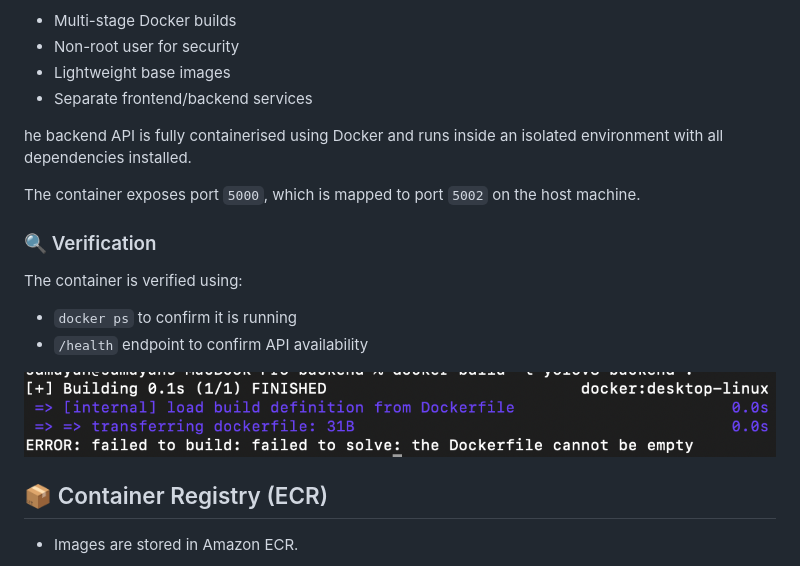
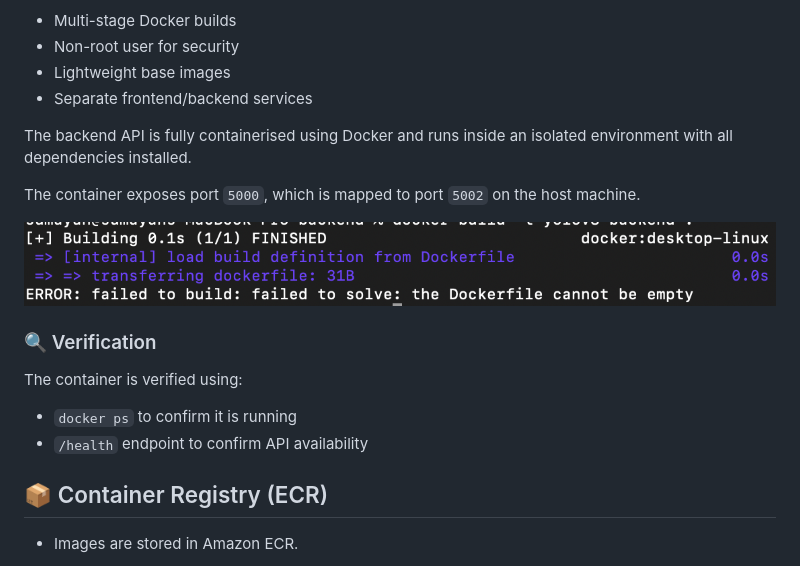
Before and after one commit to 39WA/The-ECS-Project-MLOps-Edition-, a Markdown page: README.md, the part around the change. Drawn GitHub-style.

```diff
--- a/README.md
+++ b/README.md
@@ -150,9 +150,11 @@ The frontend allows users to upload an image and perform real-time object detect
 - Lightweight base images
 - Separate frontend/backend services
 
-he backend API is fully containerised using Docker and runs inside an isolated environment with all dependencies installed.
+The backend API is fully containerised using Docker and runs inside an isolated environment with all dependencies installed.
 
 The container exposes port `5000`, which is mapped to port `5002` on the host machine.
+
+<img src="docs/docker-backend-running.png" width="800"/>
 
 ### 🔍 Verification
 
@@ -161,7 +163,7 @@ The container is verified using:
 - `docker ps` to confirm it is running
 - `/health` endpoint to confirm API availability
 
-<img src="docs/docker-backend-running.png" width="800"/>
+
 
 ## 📦 Container Registry (ECR)
 
```
